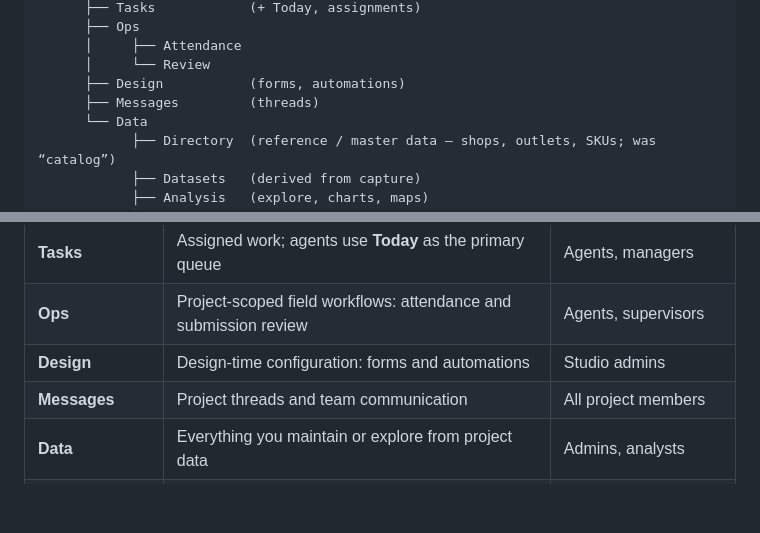
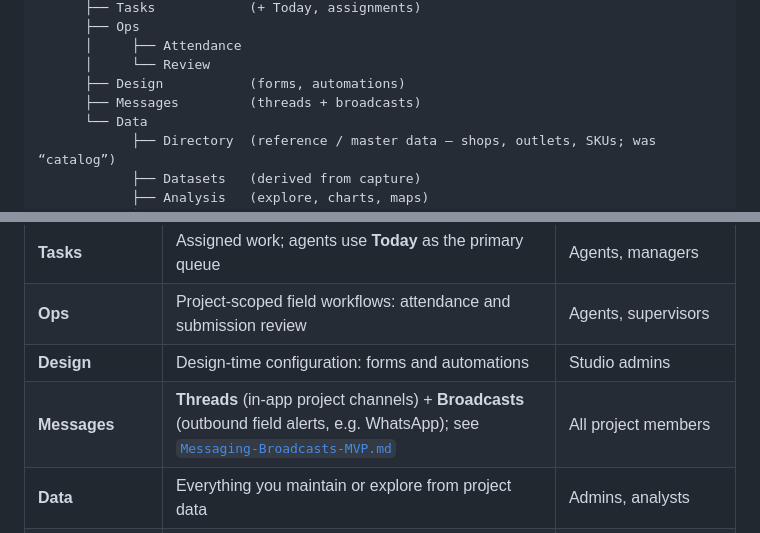
Before and after one commit to theperfectgentleman/opla, a Markdown page: docs/PRODUCT_VOCABULARY.md, 2 parts joined by grey strips. GitHub-like rendering; blank space fills up the shorter version.

```diff
--- a/docs/PRODUCT_VOCABULARY.md
+++ b/docs/PRODUCT_VOCABULARY.md
@@ -24,7 +24,7 @@ Organisation
       │     ├── Attendance
       │     └── Review
       ├── Design           (forms, automations)
-      ├── Messages         (threads)
+      ├── Messages         (threads + broadcasts)
       └── Data
             ├── Directory  (reference / master data — shops, outlets, SKUs; was “catalog”)
             ├── Datasets   (derived from capture)
@@ -55,7 +55,7 @@ Organisation
 | **Tasks** | Assigned work; agents use **Today** as the primary queue | Agents, managers |
 | **Ops** | Project-scoped field workflows: attendance and submission review | Agents, supervisors |
 | **Design** | Design-time configuration: forms and automations | Studio admins |
-| **Messages** | Project threads and team communication | All project members |
+| **Messages** | **Threads** (in-app project channels) + **Broadcasts** (outbound field alerts, e.g. WhatsApp); see [`Messaging-Broadcasts-MVP.md`](./Messaging-Broadcasts-MVP.md) | All project members |
 | **Data** | Everything you maintain or explore from project data | Admins, analysts |
 | **Directory** | Reference / master data (outlets, products, etc.). Forms **consume** it (lookup) or **contribute** to it (via automation) | Admins; agents select records in capture |
 | **Datasets** | Structured tables derived from form submissions | Analysts |
```
Also changed, not shown: CHANGELOG.md (+4 -0 lines), docs/Messaging-Broadcasts-MVP.md (added, +98 -0 lines).
